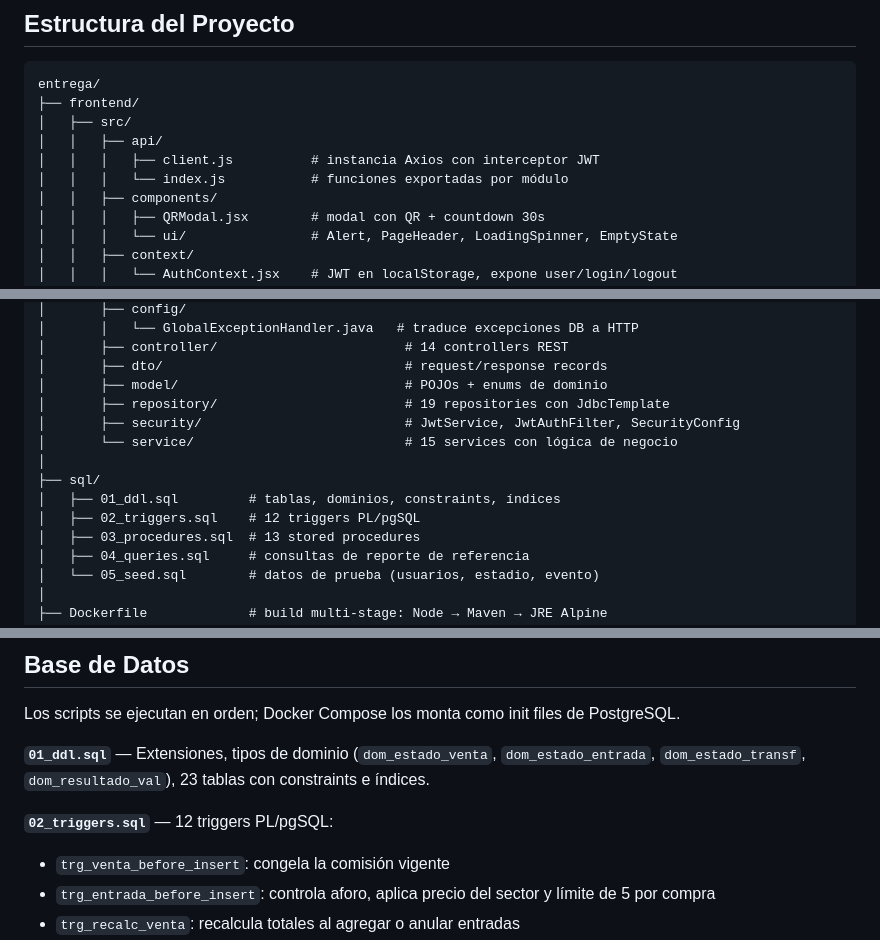
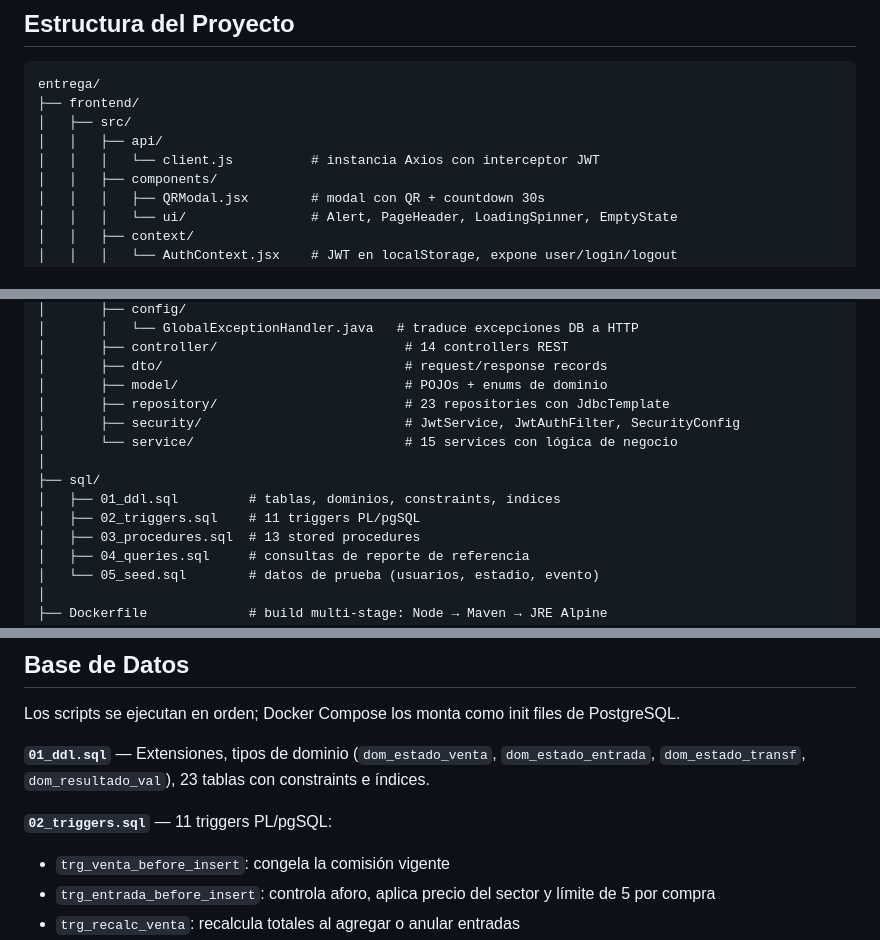
Before and after one commit to valentinhernandez1/ticketing-mundial-2026, a Markdown page: README.md, 3 parts joined by grey strips. GitHub-like rendering.

Commit message:
docs: corrige conteos en README (23 repos, 11 triggers), elimina api/index.js inexistente, fix typo
Co-Authored-By: Claude Opus 4.8 <noreply@anthropic.com>

```diff
--- a/README.md
+++ b/README.md
@@ -74,8 +74,7 @@ entrega/
 ├── frontend/
 │   ├── src/
 │   │   ├── api/
-│   │   │   ├── client.js          # instancia Axios con interceptor JWT
-│   │   │   └── index.js           # funciones exportadas por módulo
+│   │   │   └── client.js          # instancia Axios con interceptor JWT
 │   │   ├── components/
 │   │   │   ├── QRModal.jsx        # modal con QR + countdown 30s
 │   │   │   └── ui/                # Alert, PageHeader, LoadingSpinner, EmptyState
@@ -101,13 +100,13 @@ entrega/
 │       ├── controller/                        # 14 controllers REST
 │       ├── dto/                               # request/response records
 │       ├── model/                             # POJOs + enums de dominio
-│       ├── repository/                        # 19 repositories con JdbcTemplate
+│       ├── repository/                        # 23 repositories con JdbcTemplate
 │       ├── security/                          # JwtService, JwtAuthFilter, SecurityConfig
 │       └── service/                           # 15 services con lógica de negocio
 │
 ├── sql/
 │   ├── 01_ddl.sql         # tablas, dominios, constraints, índices
-│   ├── 02_triggers.sql    # 12 triggers PL/pgSQL
+│   ├── 02_triggers.sql    # 11 triggers PL/pgSQL
 │   ├── 03_procedures.sql  # 13 stored procedures
 │   ├── 04_queries.sql     # consultas de reporte de referencia
 │   └── 05_seed.sql        # datos de prueba (usuarios, estadio, evento)
@@ -189,7 +188,7 @@ Los scripts se ejecutan en orden; Docker Compose los monta como init files de Po
 
 **`01_ddl.sql`** — Extensiones, tipos de dominio (`dom_estado_venta`, `dom_estado_entrada`, `dom_estado_transf`, `dom_resultado_val`), 23 tablas con constraints e índices.
 
-**`02_triggers.sql`** — 12 triggers PL/pgSQL:
+**`02_triggers.sql`** — 11 triggers PL/pgSQL:
 - `trg_venta_before_insert`: congela la comisión vigente
 - `trg_entrada_before_insert`: controla aforo, aplica precio del sector y límite de 5 por compra
 - `trg_recalc_venta`: recalcula totales al agregar o anular entradas
```
Also changed, not shown: other parts of README.md (+1 -1 lines).
